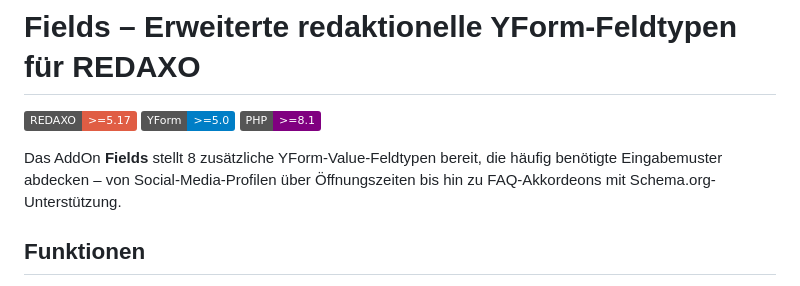
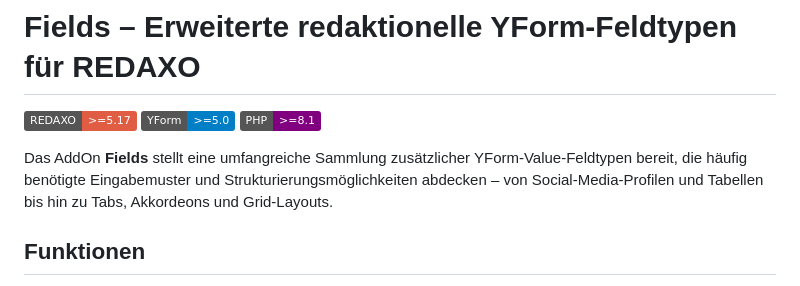
Before and after one commit to FriendsOfREDAXO/fields, a Markdown page: README.md, the part around the change. GitHub-like rendering; badges without logos.

```diff
--- a/README.md
+++ b/README.md
@@ -2,7 +2,7 @@
 
 ![REDAXO](https://img.shields.io/badge/REDAXO-%3E%3D5.17-red) ![YForm](https://img.shields.io/badge/YForm-%3E%3D5.0-blue) ![PHP](https://img.shields.io/badge/PHP-%3E%3D8.1-purple)
 
-Das AddOn **Fields** stellt 8 zusätzliche YForm-Value-Feldtypen bereit, die häufig benötigte Eingabemuster abdecken – von Social-Media-Profilen über Öffnungszeiten bis hin zu FAQ-Akkordeons mit Schema.org-Unterstützung.
+Das AddOn **Fields** stellt eine umfangreiche Sammlung zusätzlicher YForm-Value-Feldtypen bereit, die häufig benötigte Eingabemuster und Strukturierungsmöglichkeiten abdecken – von Social-Media-Profilen und Tabellen bis hin zu Tabs, Akkordeons und Grid-Layouts.
 
 ## Funktionen
 
```
